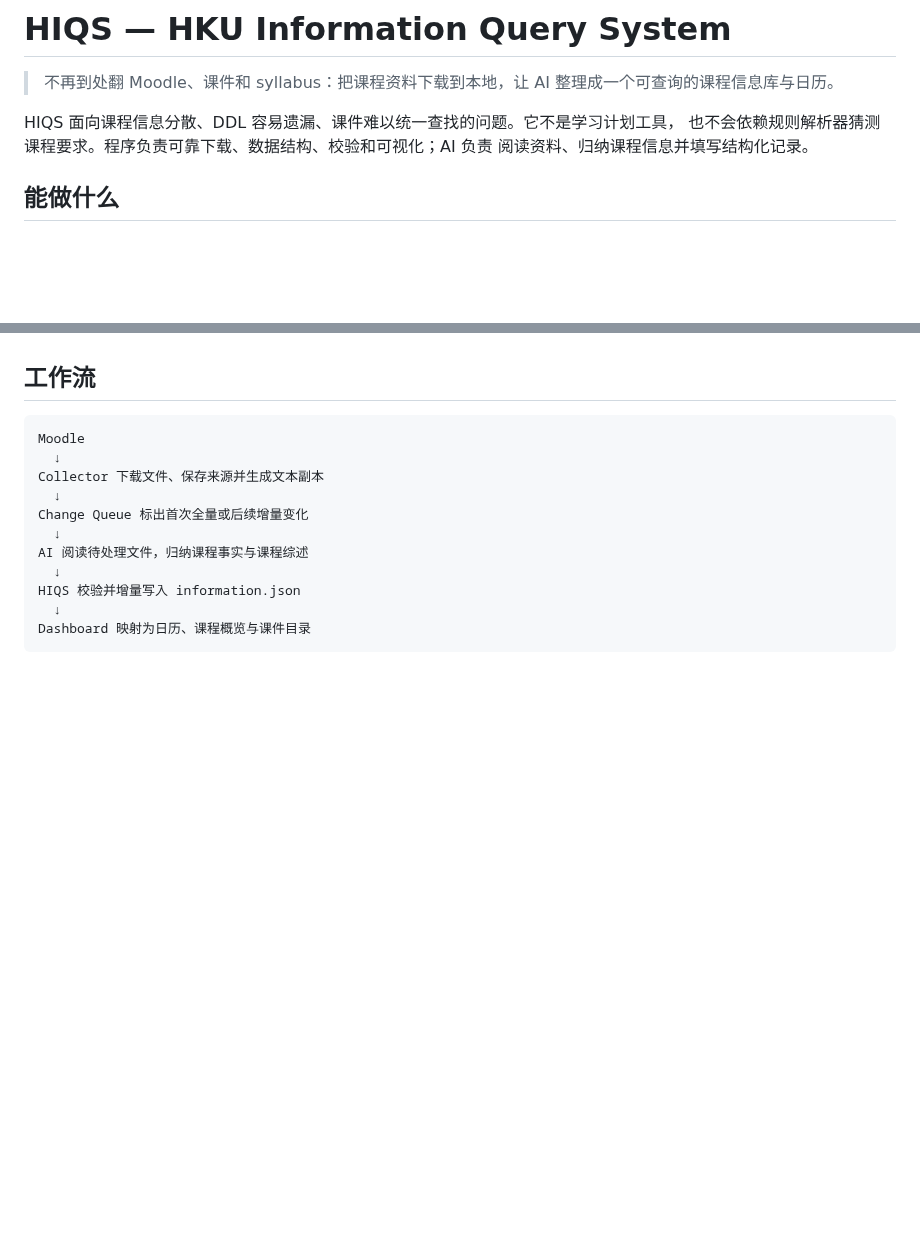
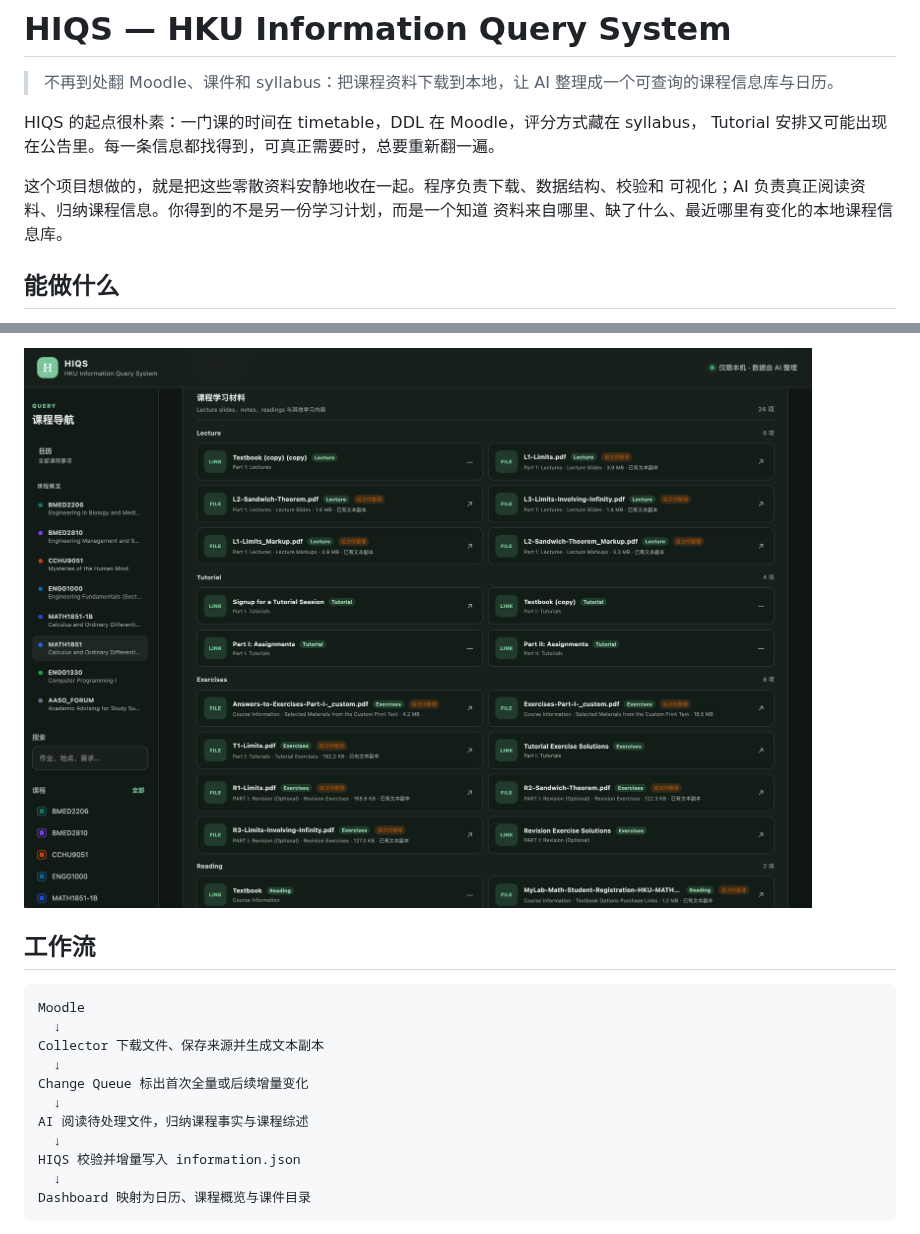
Before and after one commit to Jerry6921/HSAS, a Markdown page: README.md, 2 parts joined by grey strips. GitHub-like rendering; pictures changed too: docs/images/ui/material-library.png (added); blank space fills up the shorter version.

```diff
--- a/README.md
+++ b/README.md
@@ -2,9 +2,12 @@
 
 > 不再到处翻 Moodle、课件和 syllabus：把课程资料下载到本地，让 AI 整理成一个可查询的课程信息库与日历。
 
-HIQS 面向课程信息分散、DDL 容易遗漏、课件难以统一查找的问题。它不是学习计划工具，
-也不会依赖规则解析器猜测课程要求。程序负责可靠下载、数据结构、校验和可视化；AI 负责
-阅读资料、归纳课程信息并填写结构化记录。
+HIQS 的起点很朴素：一门课的时间在 timetable，DDL 在 Moodle，评分方式藏在 syllabus，
+Tutorial 安排又可能出现在公告里。每一条信息都找得到，可真正需要时，总要重新翻一遍。
+
+这个项目想做的，就是把这些零散资料安静地收在一起。程序负责下载、数据结构、校验和
+可视化；AI 负责真正阅读资料、归纳课程信息。你得到的不是另一份学习计划，而是一个知道
+资料来自哪里、缺了什么、最近哪里有变化的本地课程信息库。
 
 ## 能做什么
 
@@ -21,3 +41,4 @@ HIQS 不会计算学习优先级、生成学习计划、估算学习时间或记
+![HIQS 课件分类与增量整理状态](docs/images/ui/material-library.png)
 
 ## 工作流
 
```
Also changed, not shown: other parts of README.md (+17 -0 lines), docs/images/ui/calendar-detail.png (added), docs/images/ui/course-overview.png (added).
